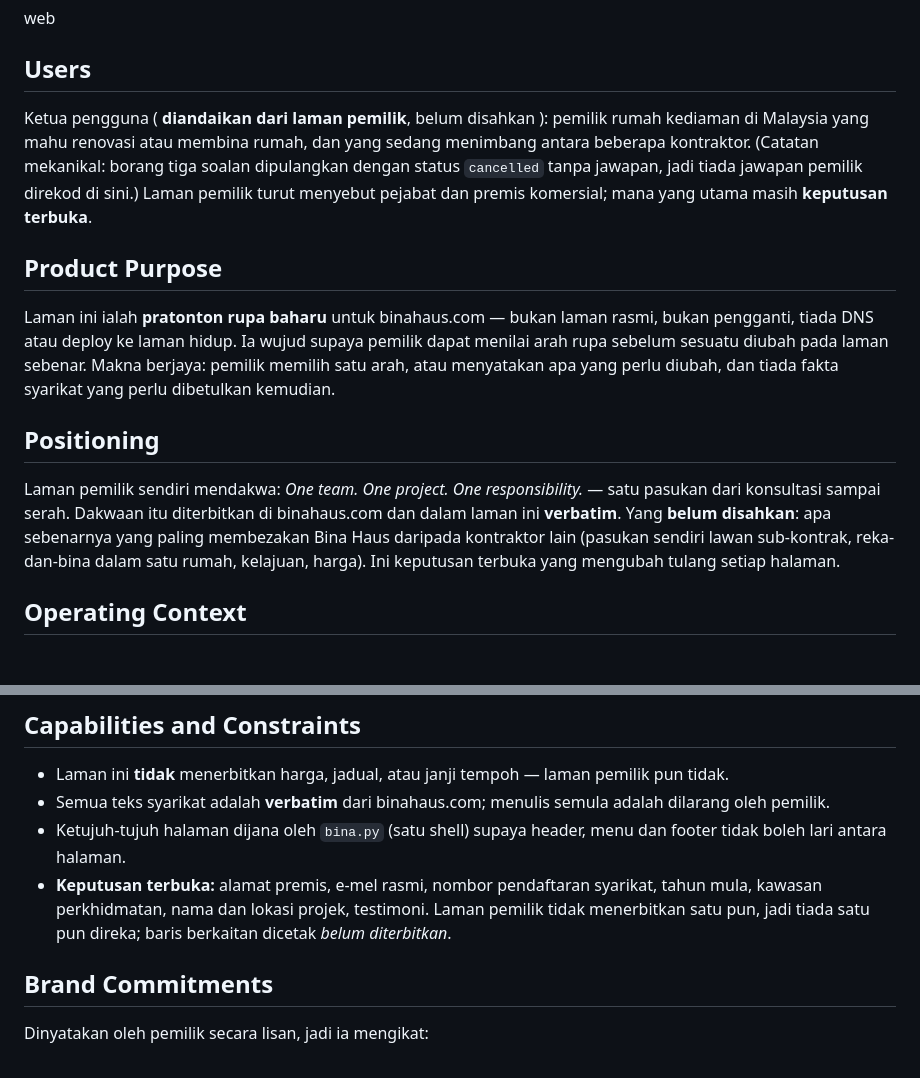
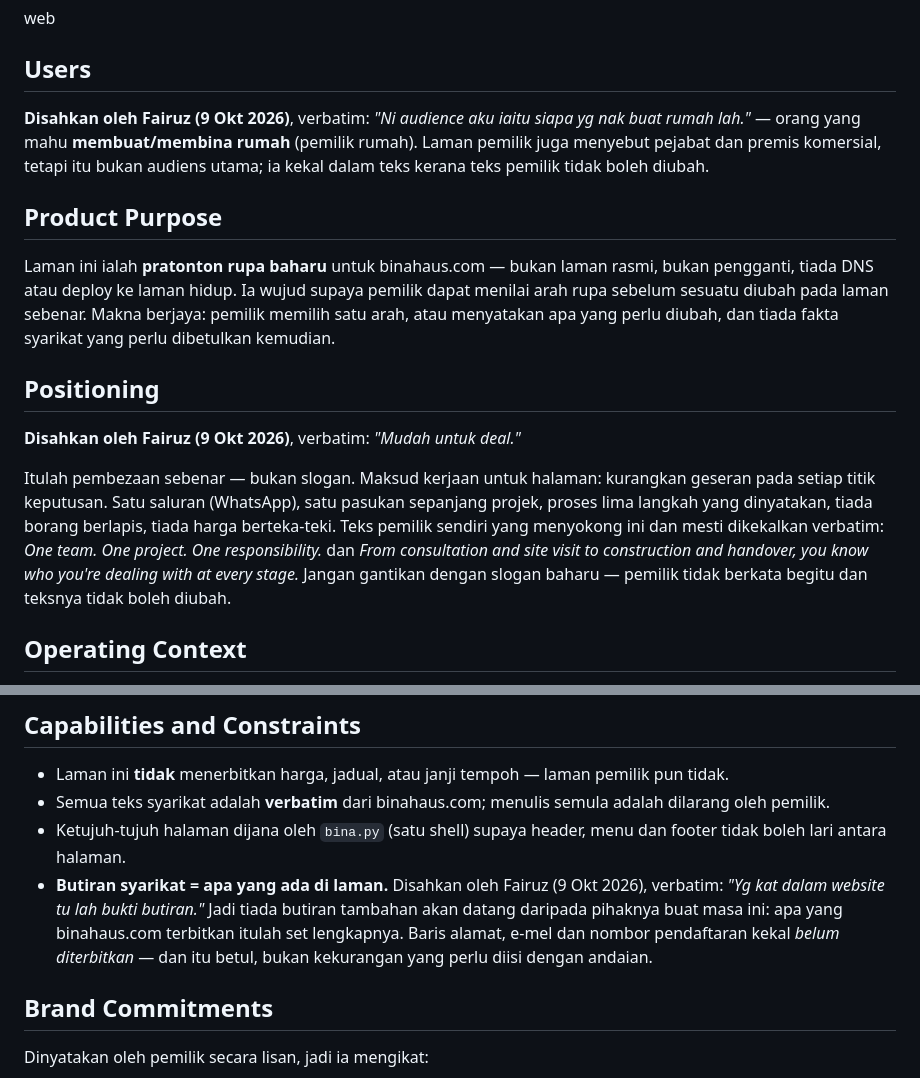
Before and after one commit to Faaaiiiii/binahaus-look-preview, a Markdown page: rumah/PRODUCT.md, 2 parts joined by grey strips. Rendered like a GitHub page; blank space fills up the shorter version.

Commit message:
PRODUCT.md: the owner's three answers — audience, the real differentiator, the evidence
Verbatim: audience = whoever wants to build a house; differentiator = 'mudah untuk deal'
(easy to deal with); evidence = whatever the site already publishes, i.e. nothing to add.
Recorded as confirmed facts, with the work they imply for the pages (strip friction at
every decision point, keep the owner's own supporting sentences verbatim).

```diff
--- a/rumah/PRODUCT.md
+++ b/rumah/PRODUCT.md
@@ -11,11 +11,10 @@ web
 
 ## Users
 
-Ketua pengguna ( **diandaikan dari laman pemilik**, belum disahkan ): pemilik rumah kediaman di
-Malaysia yang mahu renovasi atau membina rumah, dan yang sedang menimbang antara beberapa
-kontraktor. (Catatan mekanikal: borang tiga soalan dipulangkan dengan status `cancelled` tanpa
-jawapan, jadi tiada jawapan pemilik direkod di sini.) Laman pemilik turut menyebut pejabat dan
-premis komersial; mana yang utama masih **keputusan terbuka**.
+**Disahkan oleh Fairuz (9 Okt 2026)**, verbatim: *"Ni audience aku iaitu siapa yg nak buat rumah
+lah."* — orang yang mahu **membuat/membina rumah** (pemilik rumah). Laman pemilik juga menyebut
+pejabat dan premis komersial, tetapi itu bukan audiens utama; ia kekal dalam teks kerana teks
+pemilik tidak boleh diubah.
 
 ## Product Purpose
 
@@ -26,11 +25,15 @@ yang perlu diubah, dan tiada fakta syarikat yang perlu dibetulkan kemudian.
 
 ## Positioning
 
-Laman pemilik sendiri mendakwa: *One team. One project. One responsibility.* — satu pasukan dari
-konsultasi sampai serah. Dakwaan itu diterbitkan di binahaus.com dan dalam laman ini **verbatim**.
-Yang **belum disahkan**: apa sebenarnya yang paling membezakan Bina Haus daripada kontraktor lain
-(pasukan sendiri lawan sub-kontrak, reka-dan-bina dalam satu rumah, kelajuan, harga). Ini keputusan
-terbuka yang mengubah tulang setiap halaman.
+**Disahkan oleh Fairuz (9 Okt 2026)**, verbatim: *"Mudah untuk deal."*
+
+Itulah pembezaan sebenar — bukan slogan. Maksud kerjaan untuk halaman: kurangkan geseran pada
+setiap titik keputusan. Satu saluran (WhatsApp), satu pasukan sepanjang projek, proses lima langkah
+yang dinyatakan, tiada borang berlapis, tiada harga berteka-teki. Teks pemilik sendiri yang
+menyokong ini dan mesti dikekalkan verbatim: *One team. One project. One responsibility.* dan
+*From consultation and site visit to construction and handover, you know who you're dealing with at
+every stage.* Jangan gantikan dengan slogan baharu — pemilik tidak berkata begitu dan teksnya tidak
+boleh diubah.
 
 ## Operating Context
 
@@ -49,9 +52,11 @@ terbuka yang mengubah tulang setiap halaman.
   pemilik.
 - Ketujuh-tujuh halaman dijana oleh `bina.py` (satu shell) supaya header, menu dan footer tidak
   boleh lari antara halaman.
-- **Keputusan terbuka:** alamat premis, e-mel rasmi, nombor pendaftaran syarikat, tahun mula,
-  kawasan perkhidmatan, nama dan lokasi projek, testimoni. Laman pemilik tidak menerbitkan satu
-  pun, jadi tiada satu pun direka; baris berkaitan dicetak *belum diterbitkan*.
+- **Butiran syarikat = apa yang ada di laman.** Disahkan oleh Fairuz (9 Okt 2026), verbatim:
+  *"Yg kat dalam website tu lah bukti butiran."* Jadi tiada butiran tambahan akan datang daripada
+  pihaknya buat masa ini: apa yang binahaus.com terbitkan itulah set lengkapnya. Baris alamat,
+  e-mel dan nombor pendaftaran kekal *belum diterbitkan* — dan itu betul, bukan kekurangan yang
+  perlu diisi dengan andaian.
 
 ## Brand Commitments
 
```
